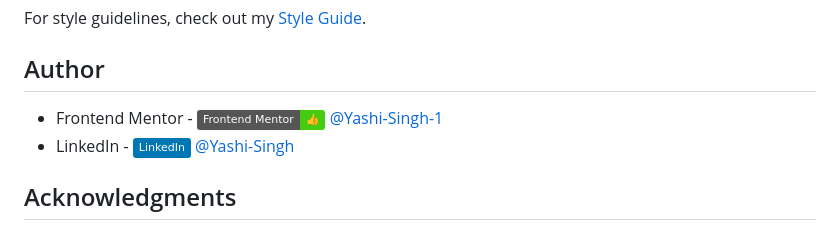
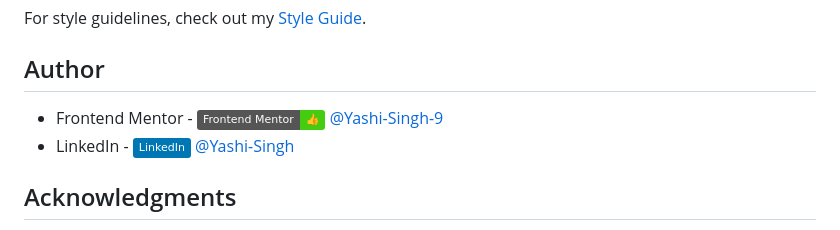
Before and after one commit to Yashi-Singh-9/Product-Preview-Card-Component, a Markdown page: README.md, the part around the change. Rendered like a GitHub page; badges without logos.

```diff
--- a/README.md
+++ b/README.md
@@ -82,7 +82,7 @@ For style guidelines, check out my [Style Guide](Style-Guide.md).
 
 ## Author
 
-- Frontend Mentor - ![Frontend Mentor](https://img.shields.io/badge/Frontend%20Mentor-%F0%9F%91%8D-brightgreen) [@Yashi-Singh-1](https://www.frontendmentor.io/profile/Yashi-Singh-1)
+- Frontend Mentor - ![Frontend Mentor](https://img.shields.io/badge/Frontend%20Mentor-%F0%9F%91%8D-brightgreen) [@Yashi-Singh-9](https://www.frontendmentor.io/profile/Yashi-Singh-9)
 - LinkedIn - ![LinkedIn](https://img.shields.io/badge/LinkedIn-%230077B5.svg?&style=flat&logo=linkedin&logoColor=white) [@Yashi-Singh](https://www.linkedin.com/in/yashi-singh-b4143a246)
 
 ## Acknowledgments
```
